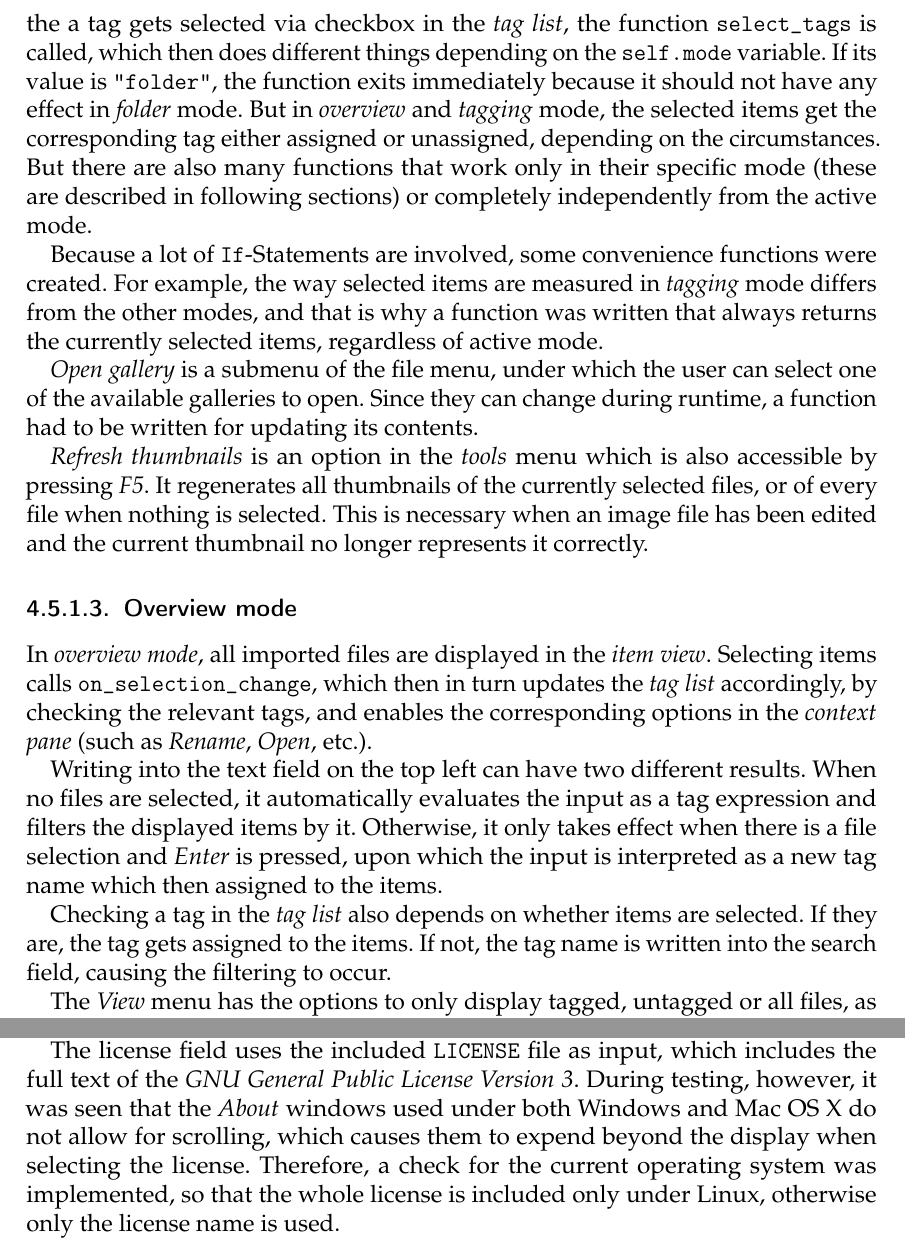
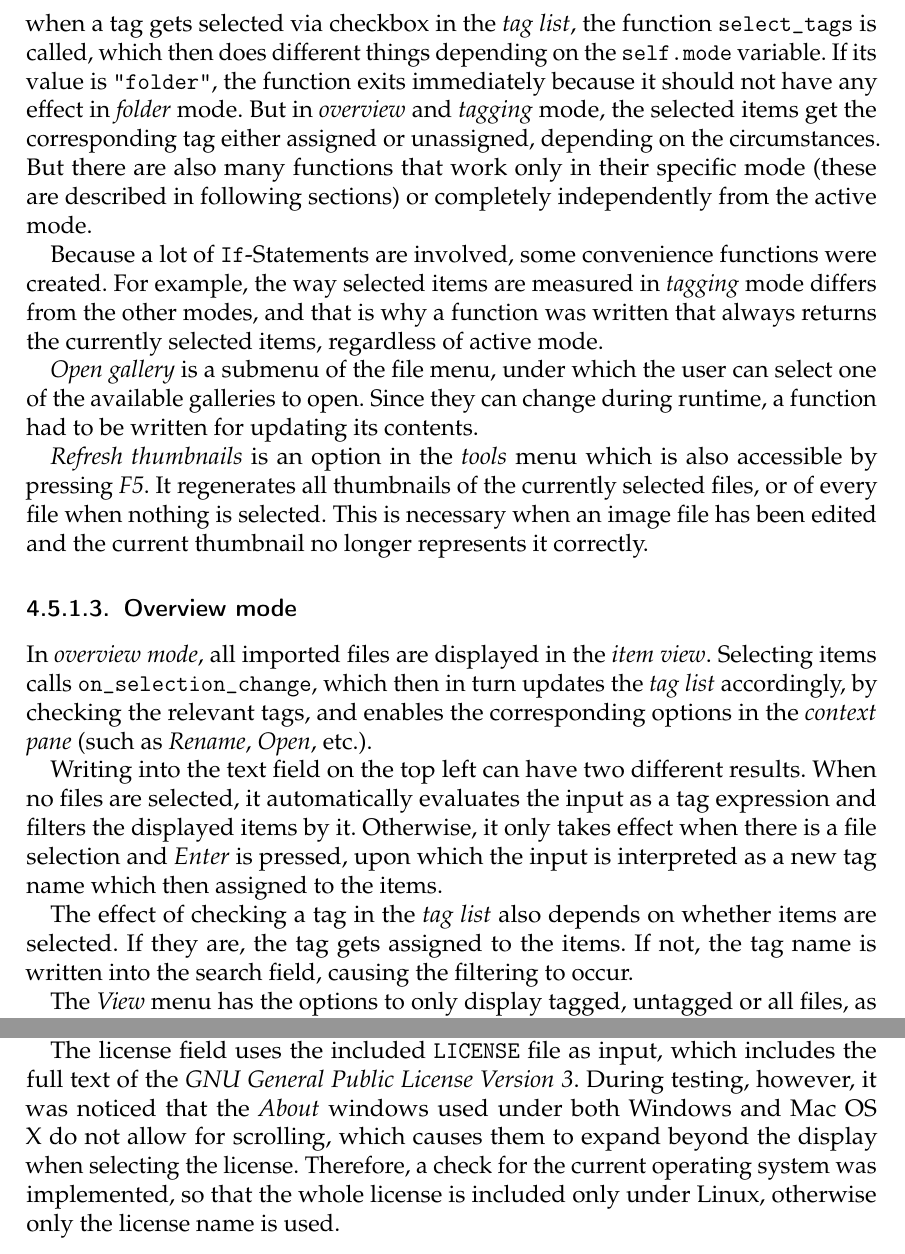
Before and after one commit to TeamOctoTagger/Thesis, a LaTeX thesis (thesis.tex, which reads chapters/execution/about.tex, chapters/execution/octotagger.tex): two parts of pages 33 and 38 of 75, joined at a grey line, cut so that both start at the same text. Compiled offline with pdfLaTeX.

Commit message:
Implemented feedback

```diff
--- a/chapters/execution/about.tex
+++ b/chapters/execution/about.tex
@@ -5,4 +5,4 @@ Just like almost every application, OctoTagger also has its own \emph{About} win
 It was implemented with wxPython's \tfcode{wx.AboutBox} and \tfcode{wx.AboutDialogInfo}, the latter of which is needed to set the contents of the former. This way, the platforms native \emph{About} dialog is used, if available. Otherwise, the default wxPython style is used as a fallback.
 
 The license field uses the included \tfcode{LICENSE} file as input, which includes the full text of the \emph{GNU General Public License Version 3}. %TODO citation needed
-During testing, however, it was seen that the \emph{About} windows used under both Windows and Mac OS X do not allow for scrolling, which causes them to expend beyond the display when selecting the license. Therefore, a check for the current operating system was implemented, so that the whole license is included only under Linux, otherwise only the license name is used.
+During testing, however, it was noticed that the \emph{About} windows used under both Windows and Mac OS X do not allow for scrolling, which causes them to expand beyond the display when selecting the license. Therefore, a check for the current operating system was implemented, so that the whole license is included only under Linux, otherwise only the license name is used.
--- a/chapters/execution/octotagger.tex
+++ b/chapters/execution/octotagger.tex
@@ -45,7 +45,7 @@ ends, and control is passed over to the user.
 
 %TODO link taglist
 The application's modes are not just defined in a few functions or classes, but are rather a conglomerate of
-different behaviors in every element. For example, when the a tag gets selected via checkbox in the \emph{tag list}, the function \tfcode{select_tags} is called, which then does different things depending on the \tfcode{self.mode} variable. If its value is \tfcode{"folder"}, the function exits immediately because it should not have any effect in \emph{folder} mode. But in \emph{overview} and \emph{tagging} mode, the selected items get the corresponding tag either assigned or unassigned, depending on the circumstances. But there are also many functions that work only in their specific mode (these are described in following sections) or completely independently from the active mode.
+different behaviors in every element. For example, when a tag gets selected via checkbox in the \emph{tag list}, the function \tfcode{select_tags} is called, which then does different things depending on the \tfcode{self.mode} variable. If its value is \tfcode{"folder"}, the function exits immediately because it should not have any effect in \emph{folder} mode. But in \emph{overview} and \emph{tagging} mode, the selected items get the corresponding tag either assigned or unassigned, depending on the circumstances. But there are also many functions that work only in their specific mode (these are described in following sections) or completely independently from the active mode.
 
 Because a lot of \tfcode{If}-Statements are involved, some convenience functions were created. For example, the way selected items are measured in \emph{tagging} mode differs from the other modes, and that is why a function was written that always returns the currently selected items, regardless of active mode.
 
@@ -62,7 +62,7 @@ In \emph{overview mode}, all imported files are displayed in the \emph{item view
 
 Writing into the text field on the top left can have two different results. When no files are selected, it automatically evaluates the input as a tag expression and filters the displayed items by it. Otherwise, it only takes effect when there is a file selection and \emph{Enter} is pressed, upon which the input is interpreted as  a new tag name which then assigned to the items.
 
-Checking a tag in the \emph{tag list} also depends on whether items are selected. If they are, the tag gets assigned to the items. If not, the tag name is written into the search field, causing the filtering to occur.
+The effect of checking a tag in the \emph{tag list} also depends on whether items are selected. If they are, the tag gets assigned to the items. If not, the tag name is written into the search field, causing the filtering to occur.
 
 The \emph{View} menu has the options to only display tagged, untagged or all files, as well as switching to \emph{folder} mode.
 
```
Also changed, not shown: chapters/execution/import.tex (+1 -1 lines), chapters/execution/new_database.tex (+1 -1 lines), thesis.tex (+3 -3 lines).
